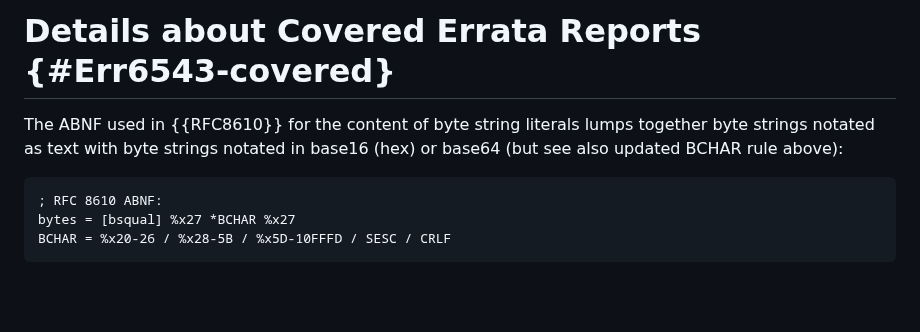
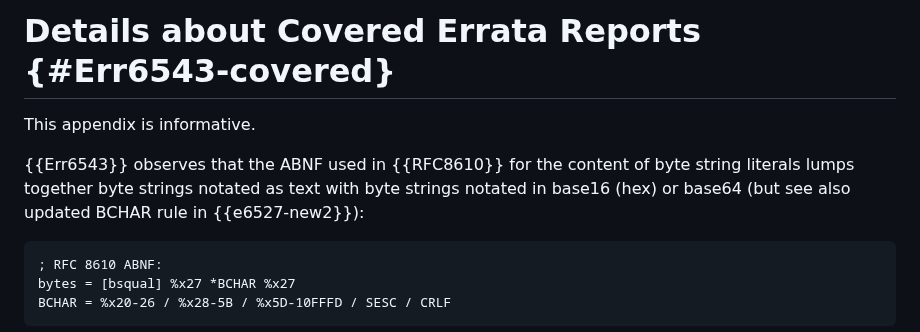
Before and after one commit to cbor-wg/update-8610-grammar, a Markdown page: draft-ietf-cbor-update-8610-grammar.md, the part around the change. GitHub-like rendering; blank space fills up the shorter version.

Commit message:
Mark Appendix B as informative.  Make its intro less abrupt.

```diff
--- a/draft-ietf-cbor-update-8610-grammar.md
+++ b/draft-ietf-cbor-update-8610-grammar.md
@@ -454,10 +454,12 @@ sourcecode-name="cddl-updated-complete.abnf"}
 
 # Details about Covered Errata Reports {#Err6543-covered}
 
+This appendix is informative.
 
-The ABNF used in {{RFC8610}} for the content of byte string literals
+{{Err6543}} observes that
+the ABNF used in {{RFC8610}} for the content of byte string literals
 lumps together byte strings notated as text with byte strings notated
-in base16 (hex) or base64 (but see also updated BCHAR rule above):
+in base16 (hex) or base64 (but see also updated BCHAR rule in {{e6527-new2}}):
 
 ~~~ abnf
 ; RFC 8610 ABNF:
```
